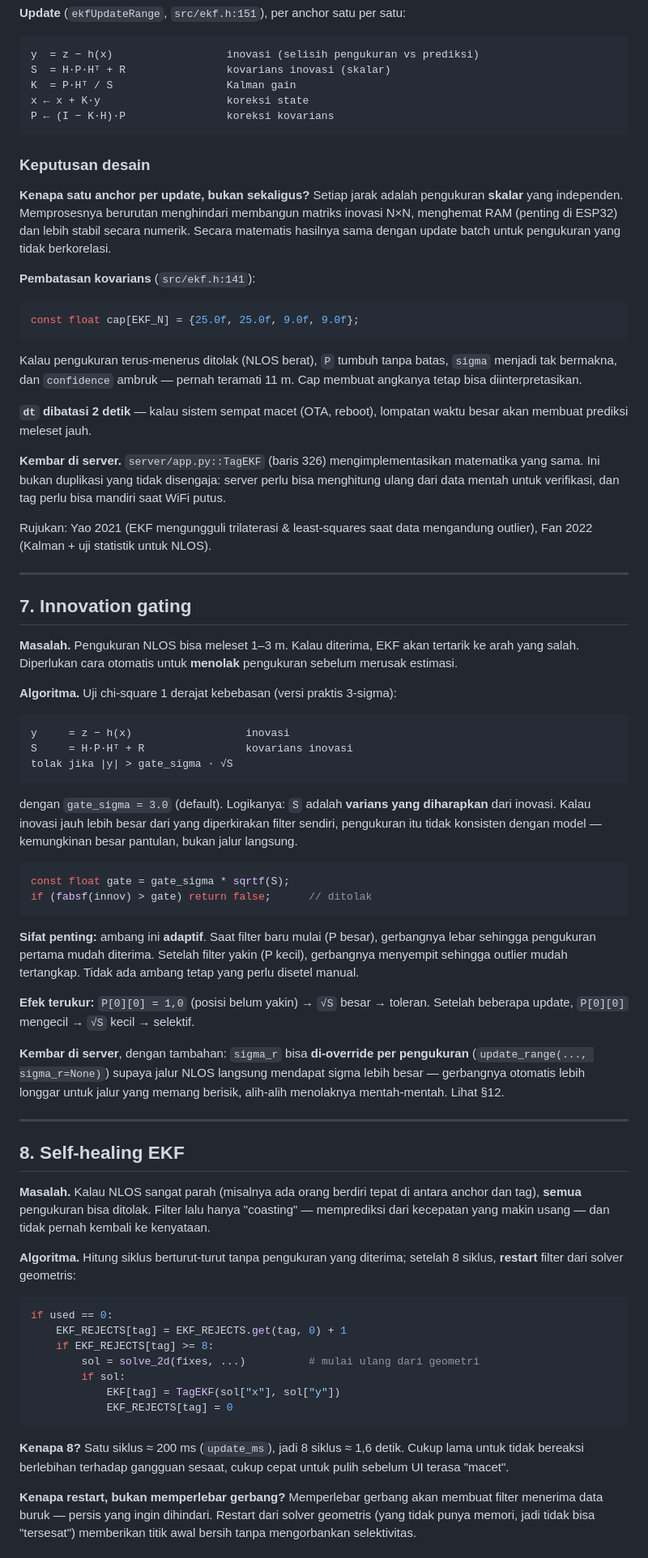
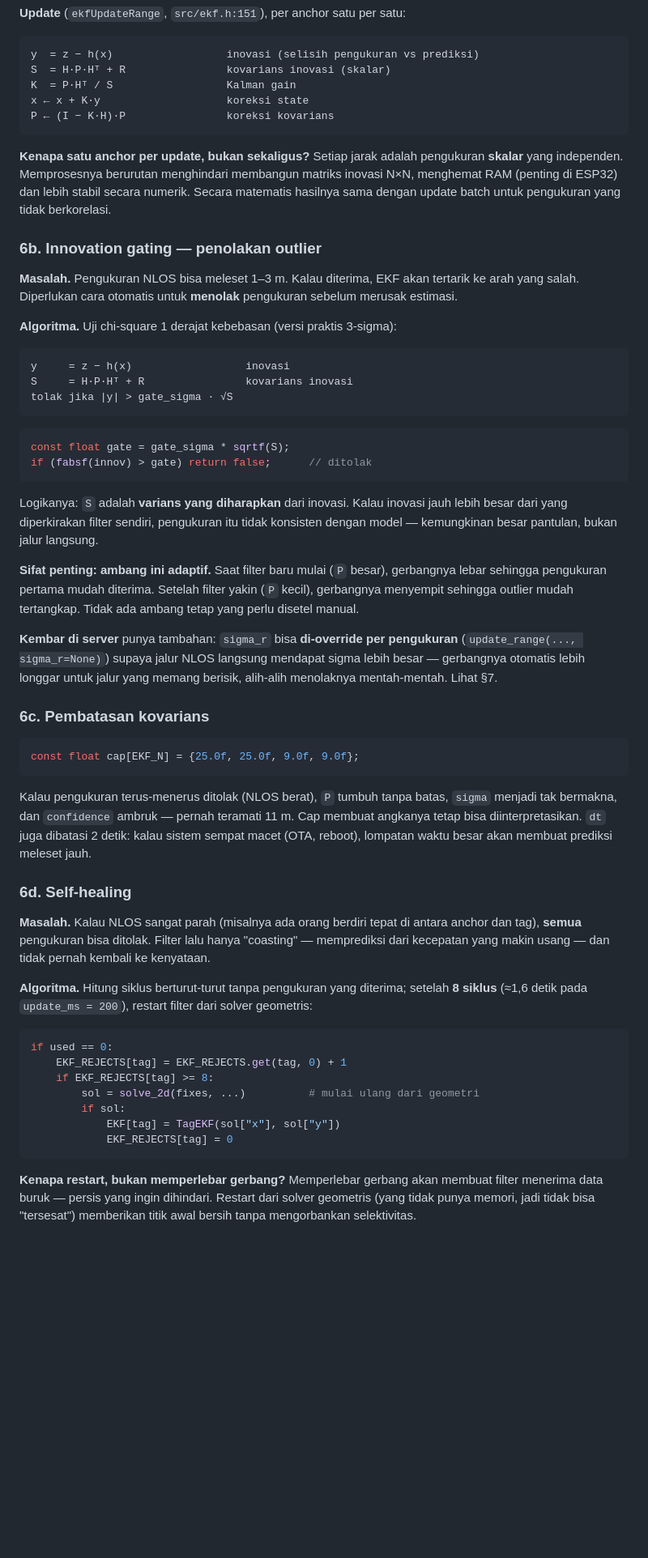
Before and after one commit to TA-smartmarket/wideband-positioning, a Markdown page: docs/ALGORITHMS.md, the part around one of its changes. Shown at 81% size. Rendered like a GitHub page; blank space fills up the shorter version.

````diff
--- a/docs/ALGORITHMS.md
+++ b/docs/ALGORITHMS.md
@@ -365,38 +362,13 @@ x ← x + K·y                    koreksi state
 P ← (I − K·H)·P                koreksi kovarians
 ```
 
-### Keputusan desain
-
 **Kenapa satu anchor per update, bukan sekaligus?** Setiap jarak adalah
 pengukuran **skalar** yang independen. Memprosesnya berurutan menghindari
 membangun matriks inovasi N×N, menghemat RAM (penting di ESP32) dan lebih
 stabil secara numerik. Secara matematis hasilnya sama dengan update batch
 untuk pengukuran yang tidak berkorelasi.
 
-**Pembatasan kovarians** (`src/ekf.h:141`):
-
-```cpp
-const float cap[EKF_N] = {25.0f, 25.0f, 9.0f, 9.0f};
-```
-
-Kalau pengukuran terus-menerus ditolak (NLOS berat), `P` tumbuh tanpa batas,
-`sigma` menjadi tak bermakna, dan `confidence` ambruk — pernah teramati 11 m.
-Cap membuat angkanya tetap bisa diinterpretasikan.
-
-**`dt` dibatasi 2 detik** — kalau sistem sempat macet (OTA, reboot), lompatan
-waktu besar akan membuat prediksi meleset jauh.
-
-**Kembar di server.** `server/app.py::TagEKF` (baris 326) mengimplementasikan
-matematika yang sama. Ini bukan duplikasi yang tidak disengaja: server perlu
-bisa menghitung ulang dari data mentah untuk verifikasi, dan tag perlu bisa
-mandiri saat WiFi putus.
-
-Rujukan: Yao 2021 (EKF mengungguli trilaterasi & least-squares saat data
-mengandung outlier), Fan 2022 (Kalman + uji statistik untuk NLOS).
-
----
-
-## 7. Innovation gating
+### 6b. Innovation gating — penolakan outlier
 
 **Masalah.** Pengukuran NLOS bisa meleset 1–3 m. Kalau diterima, EKF akan
 tertarik ke arah yang salah. Diperlukan cara otomatis untuk **menolak**
@@ -410,32 +382,38 @@ S     = H·P·Hᵀ + R                kovarians inovasi
 tolak jika |y| > gate_sigma · √S
 ```
 
-dengan `gate_sigma = 3.0` (default). Logikanya: `S` adalah **varians yang
-diharapkan** dari inovasi. Kalau inovasi jauh lebih besar dari yang
-diperkirakan filter sendiri, pengukuran itu tidak konsisten dengan model —
-kemungkinan besar pantulan, bukan jalur langsung.
-
 ```cpp
 const float gate = gate_sigma * sqrtf(S);
 if (fabsf(innov) > gate) return false;      // ditolak
 ```
 
-**Sifat penting:** ambang ini **adaptif**. Saat filter baru mulai (P besar),
+Logikanya: `S` adalah **varians yang diharapkan** dari inovasi. Kalau inovasi
+jauh lebih besar dari yang diperkirakan filter sendiri, pengukuran itu tidak
+konsisten dengan model — kemungkinan besar pantulan, bukan jalur langsung.
+
+**Sifat penting: ambang ini adaptif.** Saat filter baru mulai (`P` besar),
 gerbangnya lebar sehingga pengukuran pertama mudah diterima. Setelah filter
-yakin (P kecil), gerbangnya menyempit sehingga outlier mudah tertangkap. Tidak
-ada ambang tetap yang perlu disetel manual.
+yakin (`P` kecil), gerbangnya menyempit sehingga outlier mudah tertangkap.
+Tidak ada ambang tetap yang perlu disetel manual.
 
-**Efek terukur:** `P[0][0] = 1,0` (posisi belum yakin) → `√S` besar → toleran.
-Setelah beberapa update, `P[0][0]` mengecil → `√S` kecil → selektif.
-
-**Kembar di server**, dengan tambahan: `sigma_r` bisa **di-override per
+**Kembar di server** punya tambahan: `sigma_r` bisa **di-override per
 pengukuran** (`update_range(..., sigma_r=None)`) supaya jalur NLOS langsung
 mendapat sigma lebih besar — gerbangnya otomatis lebih longgar untuk jalur yang
-memang berisik, alih-alih menolaknya mentah-mentah. Lihat §12.
+memang berisik, alih-alih menolaknya mentah-mentah. Lihat §7.
 
----
+### 6c. Pembatasan kovarians
 
-## 8. Self-healing EKF
+```cpp
+const float cap[EKF_N] = {25.0f, 25.0f, 9.0f, 9.0f};
+```
+
+Kalau pengukuran terus-menerus ditolak (NLOS berat), `P` tumbuh tanpa batas,
+`sigma` menjadi tak bermakna, dan `confidence` ambruk — pernah teramati 11 m.
+Cap membuat angkanya tetap bisa diinterpretasikan. `dt` juga dibatasi 2 detik:
+kalau sistem sempat macet (OTA, reboot), lompatan waktu besar akan membuat
+prediksi meleset jauh.
+
+### 6d. Self-healing
 
 **Masalah.** Kalau NLOS sangat parah (misalnya ada orang berdiri tepat di
 antara anchor dan tag), **semua** pengukuran bisa ditolak. Filter lalu hanya
@@ -443,7 +421,8 @@ antara anchor dan tag), **semua** pengukuran bisa ditolak. Filter lalu hanya
 kembali ke kenyataan.
 
 **Algoritma.** Hitung siklus berturut-turut tanpa pengukuran yang diterima;
-setelah 8 siklus, **restart** filter dari solver geometris:
+setelah **8 siklus** (≈1,6 detik pada `update_ms = 200`), restart filter dari
+solver geometris:
 
 ```python
 if used == 0:
@@ -455,10 +434,6 @@ if used == 0:
             EKF_REJECTS[tag] = 0
 ```
 
-**Kenapa 8?** Satu siklus ≈ 200 ms (`update_ms`), jadi 8 siklus ≈ 1,6 detik.
-Cukup lama untuk tidak bereaksi berlebihan terhadap gangguan sesaat, cukup
-cepat untuk pulih sebelum UI terasa "macet".
-
 **Kenapa restart, bukan memperlebar gerbang?** Memperlebar gerbang akan
 membuat filter menerima data buruk — persis yang ingin dihindari. Restart dari
 solver geometris (yang tidak punya memori, jadi tidak bisa "tersesat")
````
Also changed, not shown: other parts of docs/ALGORITHMS.md (+134 -234 lines).
